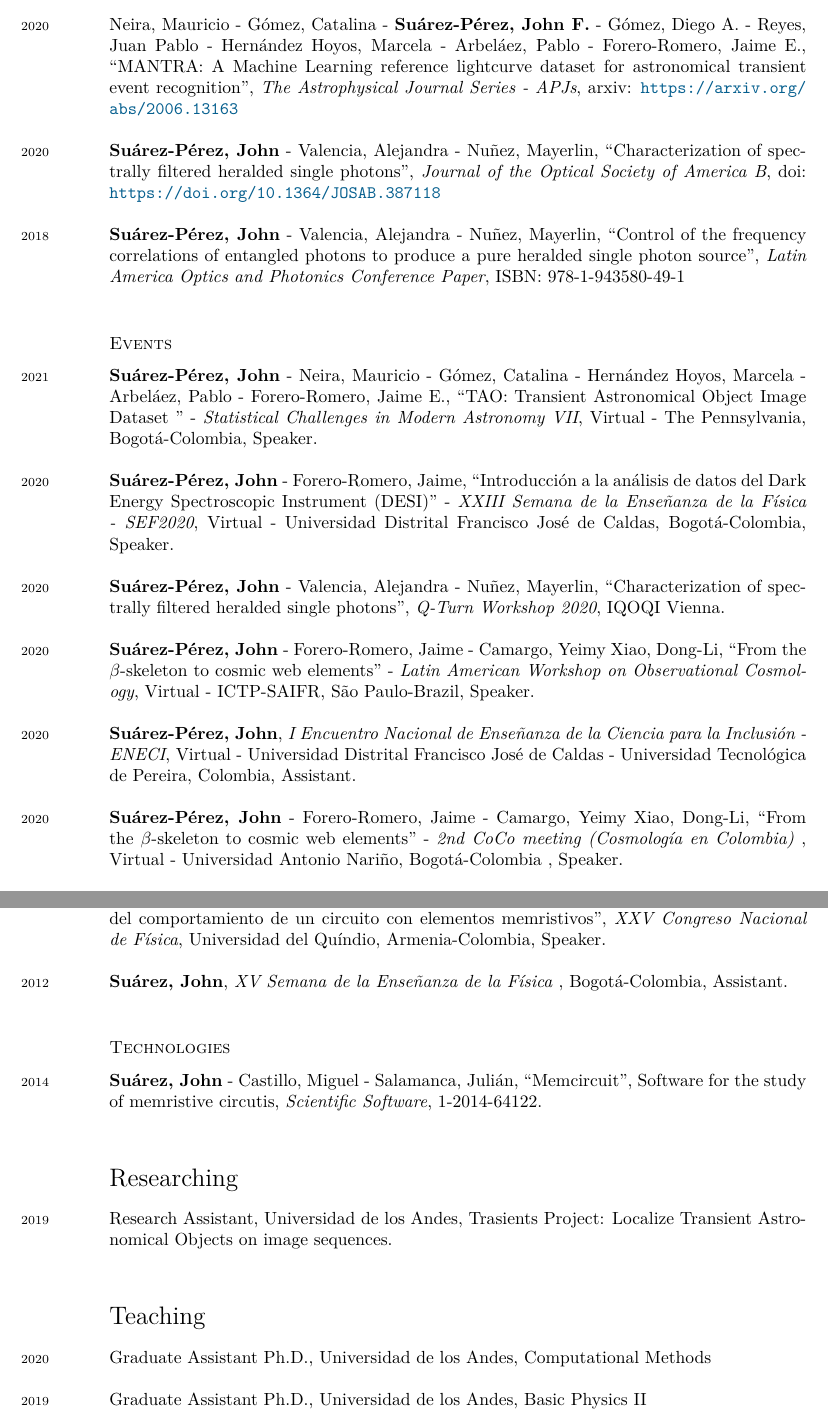
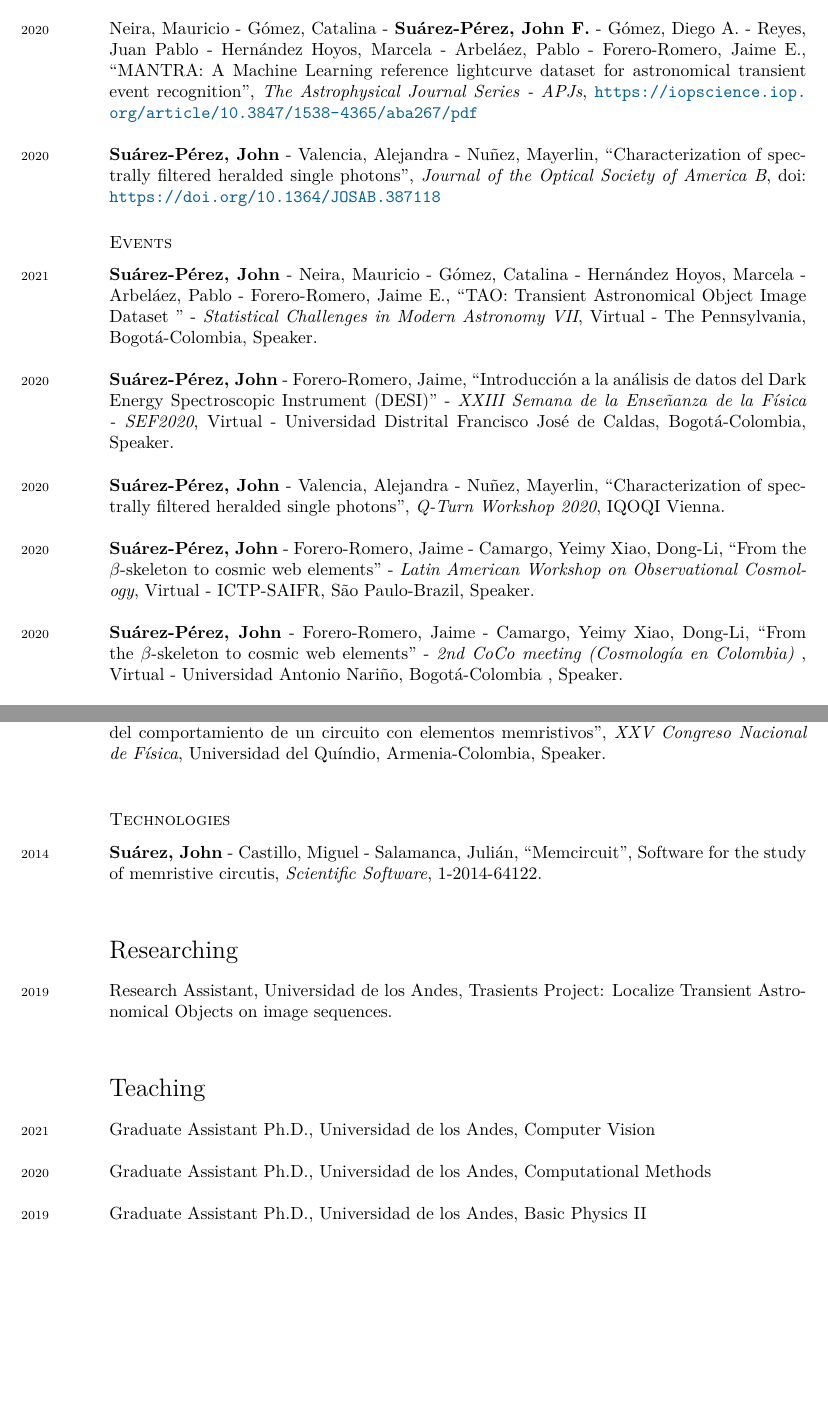
Before and after one commit to jsuarez314/CV, a LaTeX CV (cv.tex): two parts of pages 2 and 4 of 5, joined at a grey line, cut so that both start at the same text, the shorter picture padded with empty space. The pictures show the PDF file cv.pdf that the author committed with the source.

Commit message:
update cosmicweb paper

```diff
--- a/cv.tex
+++ b/cv.tex
@@ -141,13 +141,13 @@ Computational Cosmology, Machine Learning, Teaching Physics, Quantum Optics.
 
 \subsection*{Journal articles}
 \noindent
-\years{2020}Neira, Mauricio - Gómez, Catalina - \textbf{Suárez-Pérez, John F.} - Gómez, Diego A. - Reyes, Juan Pablo - Hernández Hoyos, Marcela - Arbeláez, Pablo - Forero-Romero, Jaime E., “MANTRA: A Machine Learning reference lightcurve dataset for astronomical transient event recognition", \emph{The Astrophysical Journal Series - APJs}, arxiv: \url{https://arxiv.org/abs/2006.13163}
+\years{2021}\textbf{Suárez-Pérez, John F.} - Camargo, Yeimy D. - Xiao-Dong, Li; Forero-Romero, Jaime E., “The four cosmic tidal web elements from the β-skeleton", \emph{The Astrophysical Journal - ApJs}, \url{https://iopscience.iop.org/article/10.3847/1538-4357/ac1fed/pdf}
+\\
+
+\years{2020}Neira, Mauricio - Gómez, Catalina - \textbf{Suárez-Pérez, John F.} - Gómez, Diego A. - Reyes, Juan Pablo - Hernández Hoyos, Marcela - Arbeláez, Pablo - Forero-Romero, Jaime E., “MANTRA: A Machine Learning reference lightcurve dataset for astronomical transient event recognition", \emph{The Astrophysical Journal Series - APJs}, \url{https://iopscience.iop.org/article/10.3847/1538-4365/aba267/pdf}
 \\
 
 \years{2020}\textbf{Suárez-Pérez, John} - Valencia, Alejandra - Nuñez, Mayerlin, “Characterization of spectrally filtered heralded single photons", \emph{Journal of the Optical Society of America B}, doi: \url{https://doi.org/10.1364/JOSAB.387118}
-\\
-
-\years{2018}\textbf{Suárez-Pérez, John} - Valencia, Alejandra - Nuñez, Mayerlin, “Control of the frequency correlations of entangled photons to produce a pure heralded single photon source", \emph{Latin America Optics and Photonics Conference Paper}, ISBN: 978-1-943580-49-1 \\
 
 \subsection*{Events}
 \noindent
@@ -159,7 +159,7 @@ Computational Cosmology, Machine Learning, Teaching Physics, Quantum Optics.
 
 \years{2020}\textbf{Suárez-Pérez, John} - Forero-Romero, Jaime - Camargo, Yeimy  Xiao, Dong-Li, “From the $\beta$-skeleton to cosmic web elements" - \emph{Latin American Workshop on Observational Cosmology}, Virtual - ICTP-SAIFR, São Paulo-Brazil, Speaker.\\
 
-\years{2020}\textbf{Suárez-Pérez, John}, \emph{I Encuentro Nacional de Enseñanza de la Ciencia para la Inclusión - ENECI}, Virtual - Universidad Distrital Francisco José de Caldas - Universidad Tecnológica de Pereira, Colombia, Assistant.\\
+%\years{2020}\textbf{Suárez-Pérez, John}, \emph{I Encuentro Nacional de Enseñanza de la Ciencia para la Inclusión - ENECI}, Virtual - Universidad Distrital Francisco José de Caldas - Universidad Tecnológica de Pereira, Colombia, Assistant.\\
 
 \years{2020}\textbf{Suárez-Pérez, John} - Forero-Romero, Jaime - Camargo, Yeimy  Xiao, Dong-Li, “From the $\beta$-skeleton to cosmic web elements" - \emph{2nd CoCo meeting (Cosmología en Colombia) }, Virtual - Universidad Antonio Nariño, Bogotá-Colombia , Speaker.\\
 
@@ -199,7 +199,7 @@ algorithms"- \emph{1st CoCo meeting (Cosmología en Colombia)}, Universidad Anto
 
 \years{2013}\textbf{Suárez, John}, “Desarrollo de un aplicativo informático para el análisis y la visualización del comportamiento de un circuito con elementos memristivos", \emph{XXV Congreso Nacional de Física}, Universidad del Quíndio, Armenia-Colombia, Speaker.\\
 
-\years{2012}\textbf{Suárez, John}, \emph{XV Semana de la Enseñanza de la Física }, Bogotá-Colombia, Assistant.\\
+%\years{2012}\textbf{Suárez, John}, \emph{XV Semana de la Enseñanza de la Física }, Bogotá-Colombia, Assistant.\\
 
 \subsection*{Technologies}
 \noindent
@@ -211,6 +211,8 @@ algorithms"- \emph{1st CoCo meeting (Cosmología en Colombia)}, Universidad Anto
 
 \section*{Teaching}
 \noindent
+\years{2021}Graduate Assistant Ph.D., Universidad de los Andes, Computer Vision\\
+
 \years{2020}Graduate Assistant Ph.D., Universidad de los Andes, Computational Methods\\
 
 \years{2019}Graduate Assistant Ph.D., Universidad de los Andes, Basic Physics II\\
```
Also changed, not shown: cv.pdf, cv.tex (4 more changed lines).
